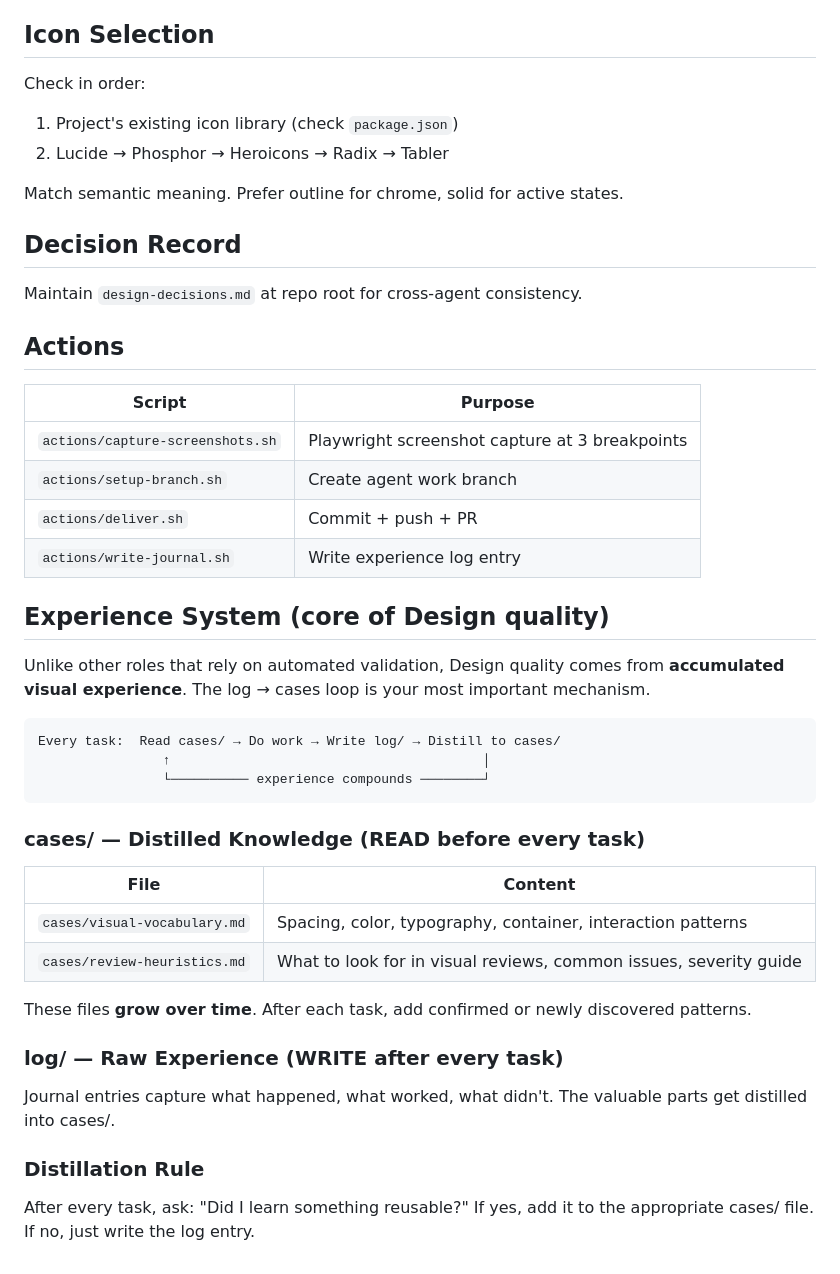
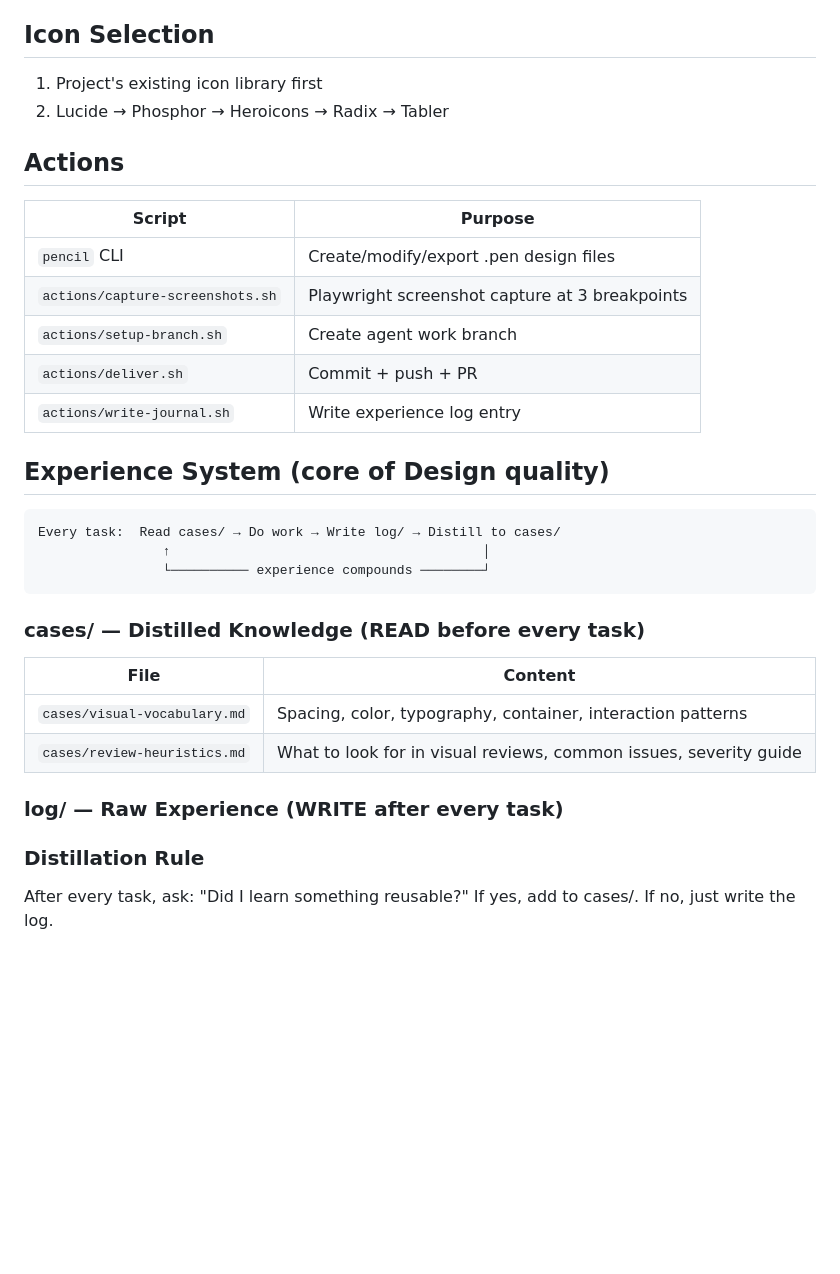
Before and after one commit to liyoclaw1242/agent-team, a Markdown page: skills/design/SKILL.md, the part around one of its changes. Drawn GitHub-style; blank space fills up the shorter version.

````diff
--- a/skills/design/SKILL.md
+++ b/skills/design/SKILL.md
@@ -100,28 +100,20 @@ Reason: Creates visual hierarchy without adding complexity
 
 ## Icon Selection
 
-Check in order:
-1. Project's existing icon library (check `package.json`)
+1. Project's existing icon library first
 2. Lucide → Phosphor → Heroicons → Radix → Tabler
-
-Match semantic meaning. Prefer outline for chrome, solid for active states.
-
-## Decision Record
-
-Maintain `design-decisions.md` at repo root for cross-agent consistency.
 
 ## Actions
 
 | Script | Purpose |
 |--------|---------|
+| `pencil` CLI | Create/modify/export .pen design files |
 | `actions/capture-screenshots.sh` | Playwright screenshot capture at 3 breakpoints |
 | `actions/setup-branch.sh` | Create agent work branch |
 | `actions/deliver.sh` | Commit + push + PR |
 | `actions/write-journal.sh` | Write experience log entry |
 
 ## Experience System (core of Design quality)
-
-Unlike other roles that rely on automated validation, Design quality comes from **accumulated visual experience**. The log → cases loop is your most important mechanism.
 
 ```
 Every task:  Read cases/ → Do work → Write log/ → Distill to cases/
@@ -136,12 +128,8 @@ Every task:  Read cases/ → Do work → Write log/ → Distill to cases/
 | `cases/visual-vocabulary.md` | Spacing, color, typography, container, interaction patterns |
 | `cases/review-heuristics.md` | What to look for in visual reviews, common issues, severity guide |
 
-These files **grow over time**. After each task, add confirmed or newly discovered patterns.
-
 ### log/ — Raw Experience (WRITE after every task)
-
-Journal entries capture what happened, what worked, what didn't. The valuable parts get distilled into cases/.
 
 ### Distillation Rule
 
-After every task, ask: "Did I learn something reusable?" If yes, add it to the appropriate cases/ file. If no, just write the log entry.
+After every task, ask: "Did I learn something reusable?" If yes, add to cases/. If no, just write the log.
````
Also changed, not shown: other parts of skills/design/SKILL.md (+46 -46 lines), 1 other file.
